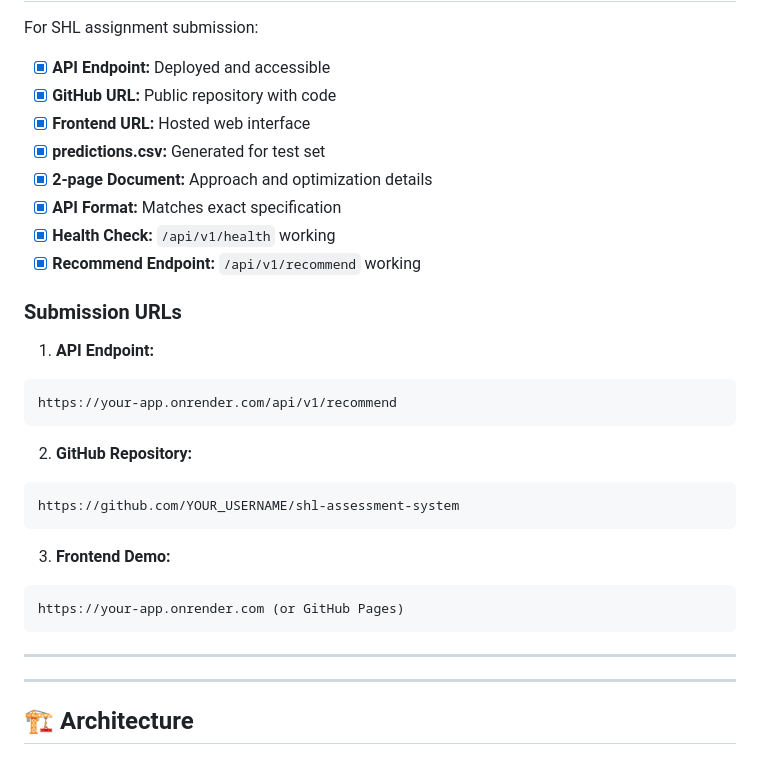
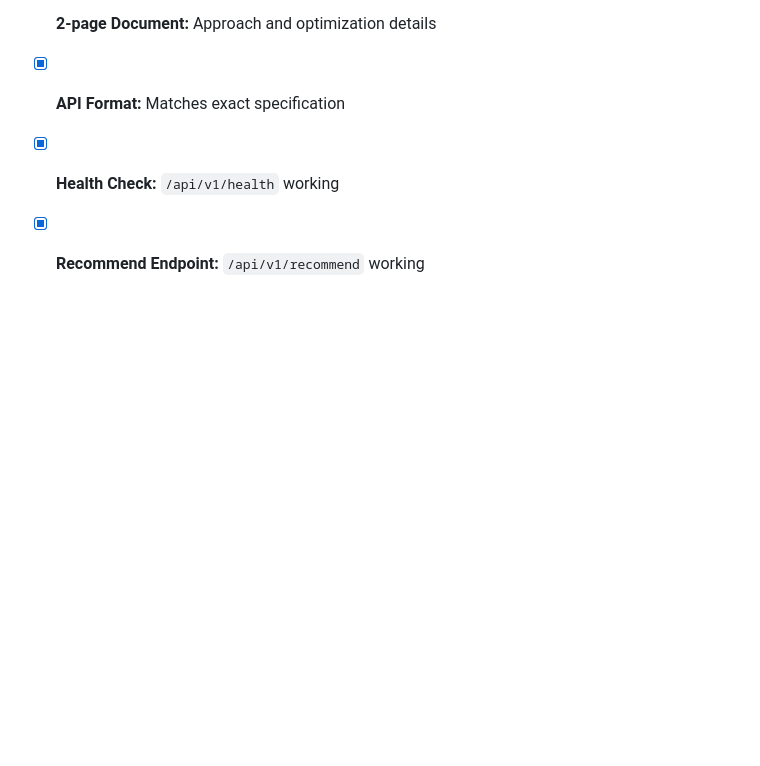
Before and after one commit to rishabhbhati634/assesment-recommendation, a Markdown page: README.md, the part around the change. Rendered like a GitHub page; blank space fills up the shorter version.

Commit message:
Remove submission URLs section from README
Removed submission URLs from the README.

````diff
--- a/README.md
+++ b/README.md
@@ -393,25 +393,3 @@ For SHL assignment submission:
 - [x] **API Format:** Matches exact specification
 - [x] **Health Check:** `/api/v1/health` working
 - [x] **Recommend Endpoint:** `/api/v1/recommend` working
-
-### **Submission URLs**
-
-1. **API Endpoint:**
-```
-https://your-app.onrender.com/api/v1/recommend
-```
-
-2. **GitHub Repository:**
-```
-https://github.com/YOUR_USERNAME/shl-assessment-system
-```
-
-3. **Frontend Demo:**
-```
-https://your-app.onrender.com (or GitHub Pages)
-```
-
----
----
-
-## 🏗️ Architecture
````
